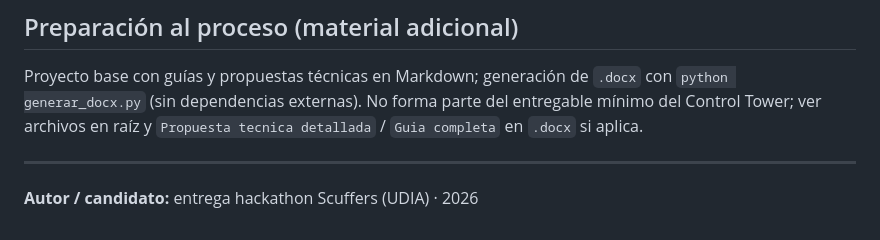
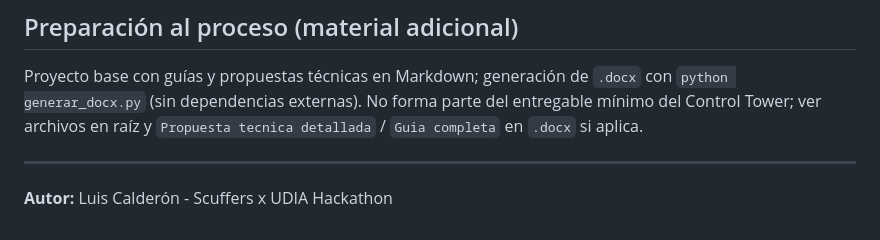
Before and after one commit to XC9000/scuffers-ai-ops-control-tower, a Markdown page: README.md, the part around the change. Rendered like a GitHub page.

Commit message:
docs: pie de autor en README

```diff
--- a/README.md
+++ b/README.md
@@ -66,4 +66,4 @@ Proyecto base con guías y propuestas técnicas en Markdown; generación de `.do
 
 ---
 
-**Autor / candidato:** entrega hackathon Scuffers (UDIA) · 2026
+**Autor:** Luis Calderón - Scuffers x UDIA Hackathon
```
